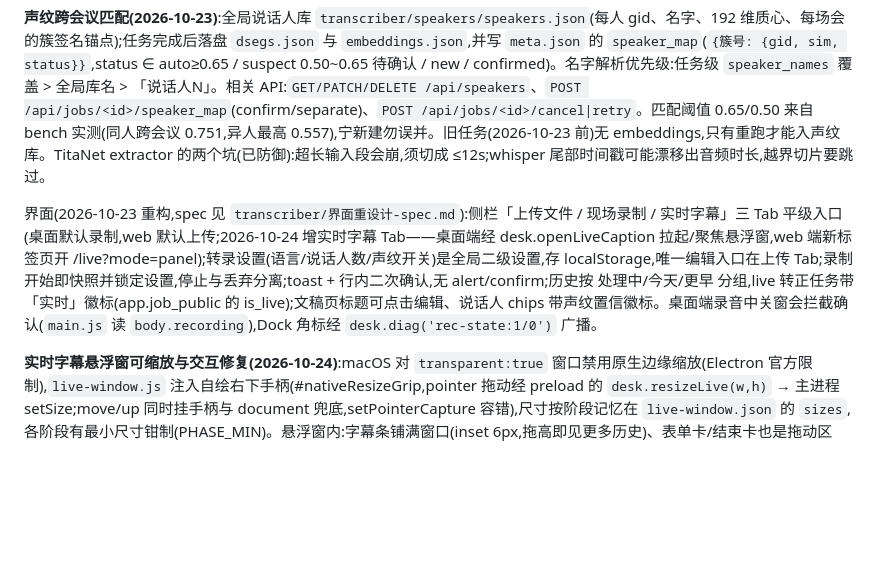
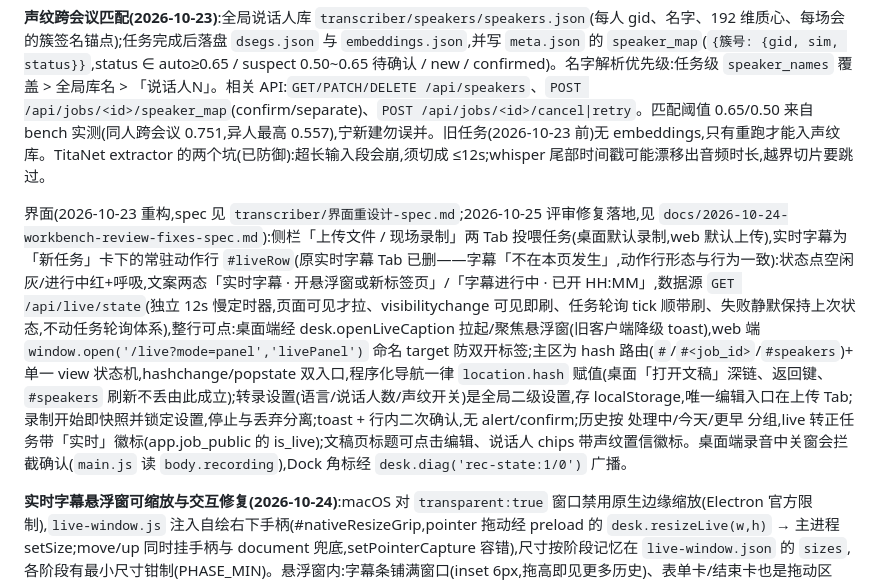
Before and after one commit to rendylong/translagent, a Markdown page: AGENTS.md, the part around the change. Rendered like a GitHub page; blank space fills up the shorter version.

```diff
--- a/AGENTS.md
+++ b/AGENTS.md
@@ -21,7 +21,7 @@
 
 **声纹跨会议匹配(2026-10-23)**:全局说话人库 `transcriber/speakers/speakers.json`(每人 gid、名字、192 维质心、每场会的簇签名锚点);任务完成后落盘 `dsegs.json` 与 `embeddings.json`,并写 `meta.json` 的 `speaker_map`(`{簇号: {gid, sim, status}}`,status ∈ auto≥0.65 / suspect 0.50~0.65 待确认 / new / confirmed)。名字解析优先级:任务级 `speaker_names` 覆盖 > 全局库名 > 「说话人N」。相关 API:`GET/PATCH/DELETE /api/speakers`、`POST /api/jobs/<id>/speaker_map`(confirm/separate)、`POST /api/jobs/<id>/cancel|retry`。匹配阈值 0.65/0.50 来自 bench 实测(同人跨会议 0.751,异人最高 0.557),宁新建勿误并。旧任务(2026-10-23 前)无 embeddings,只有重跑才能入声纹库。TitaNet extractor 的两个坑(已防御):超长输入段会崩,须切成 ≤12s;whisper 尾部时间戳可能漂移出音频时长,越界切片要跳过。
 
-界面(2026-10-23 重构,spec 见 `transcriber/界面重设计-spec.md`):侧栏「上传文件 / 现场录制 / 实时字幕」三 Tab 平级入口(桌面默认录制,web 默认上传;2026-10-24 增实时字幕 Tab——桌面端经 desk.openLiveCaption 拉起/聚焦悬浮窗,web 端新标签页开 /live?mode=panel);转录设置(语言/说话人数/声纹开关)是全局二级设置,存 localStorage,唯一编辑入口在上传 Tab;录制开始即快照并锁定设置,停止与丢弃分离;toast + 行内二次确认,无 alert/confirm;历史按 处理中/今天/更早 分组,live 转正任务带「实时」徽标(app.job_public 的 is_live);文稿页标题可点击编辑、说话人 chips 带声纹置信徽标。桌面端录音中关窗会拦截确认(`main.js` 读 `body.recording`),Dock 角标经 `desk.diag('rec-state:1/0')` 广播。
+界面(2026-10-23 重构,spec 见 `transcriber/界面重设计-spec.md`;2026-10-25 评审修复落地,见 `docs/2026-10-24-workbench-review-fixes-spec.md`):侧栏「上传文件 / 现场录制」两 Tab 投喂任务(桌面默认录制,web 默认上传),实时字幕为「新任务」卡下的常驻动作行 `#liveRow`(原实时字幕 Tab 已删——字幕「不在本页发生」,动作行形态与行为一致):状态点空闲灰/进行中红+呼吸,文案两态「实时字幕 · 开悬浮窗或新标签页」/「字幕进行中 · 已开 HH:MM」,数据源 `GET /api/live/state`(独立 12s 慢定时器,页面可见才拉、visibilitychange 可见即刷、任务轮询 tick 顺带刷、失败静默保持上次状态,不动任务轮询体系),整行可点:桌面端经 desk.openLiveCaption 拉起/聚焦悬浮窗(旧客户端降级 toast),web 端 `window.open('/live?mode=panel','livePanel')` 命名 target 防双开标签;主区为 hash 路由(`#`/`#<job_id>`/`#speakers`)+ 单一 view 状态机,hashchange/popstate 双入口,程序化导航一律 `location.hash` 赋值(桌面「打开文稿」深链、返回键、`#speakers` 刷新不丢由此成立);转录设置(语言/说话人数/声纹开关)是全局二级设置,存 localStorage,唯一编辑入口在上传 Tab;录制开始即快照并锁定设置,停止与丢弃分离;toast + 行内二次确认,无 alert/confirm;历史按 处理中/今天/更早 分组,live 转正任务带「实时」徽标(app.job_public 的 is_live);文稿页标题可点击编辑、说话人 chips 带声纹置信徽标。桌面端录音中关窗会拦截确认(`main.js` 读 `body.recording`),Dock 角标经 `desk.diag('rec-state:1/0')` 广播。
 
 **实时字幕悬浮窗可缩放与交互修复(2026-10-24)**:macOS 对 `transparent:true` 窗口禁用原生边缘缩放(Electron 官方限制),`live-window.js` 注入自绘右下手柄(#nativeResizeGrip,pointer 拖动经 preload 的 `desk.resizeLive(w,h)` → 主进程 setSize;move/up 同时挂手柄与 document 兜底,setPointerCapture 容错),尺寸按阶段记忆在 `live-window.json` 的 `sizes`,各阶段有最小尺寸钳制(PHASE_MIN)。悬浮窗内:字幕条铺满窗口(inset 6px,拖高即见更多历史)、表单卡/结束卡也是拖动区(`.card`/`.ecard` drag,交互控件 no-drag)、三个操作按钮常显于条内右上角(网页叠加态仍 hover 显示);字幕条新增可滚动历史区 `#barLog`(live.js 里 entry.bel 与面板 entry.el 同源维护,当前主行在 log 中隐藏,syncBarLog)。**停止后的完整转录记录**:live.js 结束卡「打开文稿」深链 `/#<job_id>`(工作台启动读 hash 定位任务);桌面端悬浮窗内点击走 `desk.openMainJob` 聚焦主窗跳转(主窗录音中只聚焦防打断,状态由 rec-state 广播的 mainRecording 维护)。**陈旧会话自愈(2026-10-24)**:打开 /live 时自动恢复撞上死会话(服务重启过,WS 回「会话不存在或已失效」)不再死路错误卡——清掉内存与 localStorage 的 session、断开 WS、回到开始表单并出「上次会话已因服务重启结束」提示(state.autoResume 标记区分「页面自动恢复」与「用户会话中断」两类;onclose 在 idle/ended 阶段不重连,否则 idle 重连会误发 start 开出无人供音的幽灵会话)。
 
```
Also changed, not shown: transcriber/界面重设计-spec.md (+8 -0 lines).
